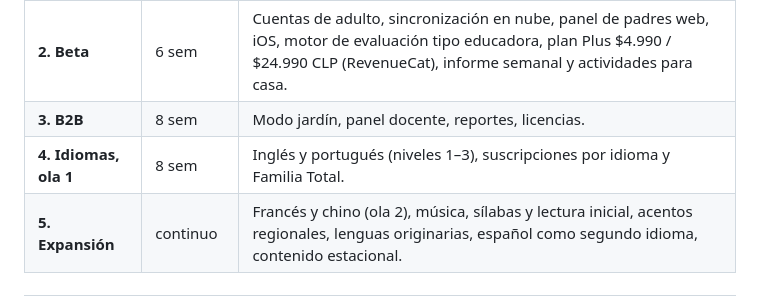
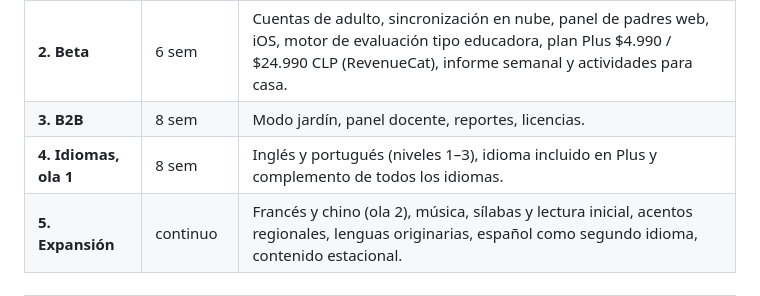
Before and after one commit to gabypasajero/La-escuelita-de-emilia, a Markdown page: docs/ESTUDIO.md, the part around the change. Rendered like a GitHub page.

Commit message:
Roadmap: idiomas alineados al plan Plus
Co-Authored-By: Claude Opus 5.5 <noreply@anthropic.com>
Claude-Session: https://claude.ai/code/session_01D3mjZXsq58dMT1QTQtRBH4

```diff
--- a/docs/ESTUDIO.md
+++ b/docs/ESTUDIO.md
@@ -274,7 +274,7 @@ Otras reglas de diseño: sin chat, sin contenido generado por otros usuarios, si
 | **1. MVP** | 10–12 sem | Monorepo, app Expo (web + Android), Pintar, Letras A–Z+Ñ, Números 1–10, Animales (20), Memoria, perfiles, puerta parental, progreso offline. |
 | **2. Beta** | 6 sem | Cuentas de adulto, sincronización en nube, panel de padres web, iOS, motor de evaluación tipo educadora, plan Plus $4.990 / $24.990 CLP (RevenueCat), informe semanal y actividades para casa. |
 | **3. B2B** | 8 sem | Modo jardín, panel docente, reportes, licencias. |
-| **4. Idiomas, ola 1** | 8 sem | Inglés y portugués (niveles 1–3), suscripciones por idioma y Familia Total. |
+| **4. Idiomas, ola 1** | 8 sem | Inglés y portugués (niveles 1–3), idioma incluido en Plus y complemento de todos los idiomas. |
 | **5. Expansión** | continuo | Francés y chino (ola 2), música, sílabas y lectura inicial, acentos regionales, lenguas originarias, español como segundo idioma, contenido estacional. |
 
 ---
```
